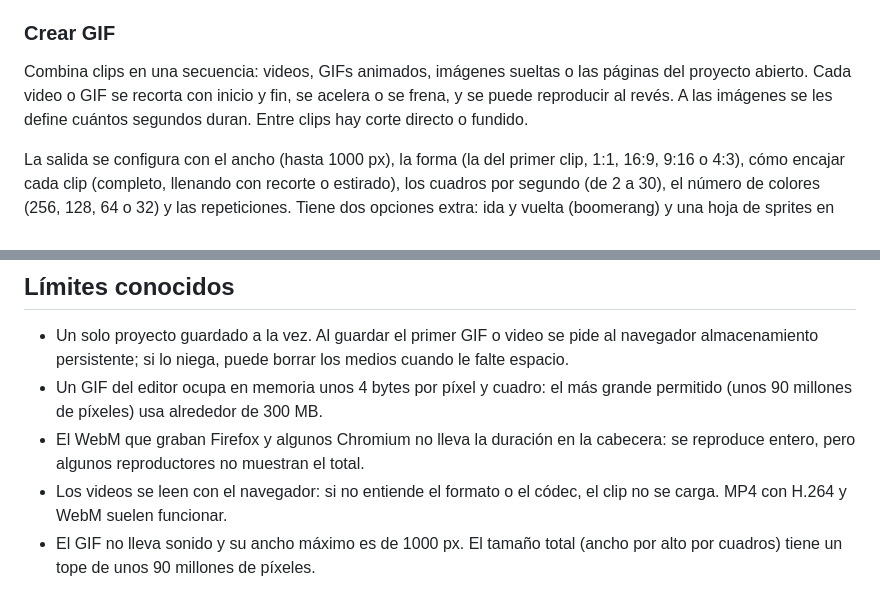
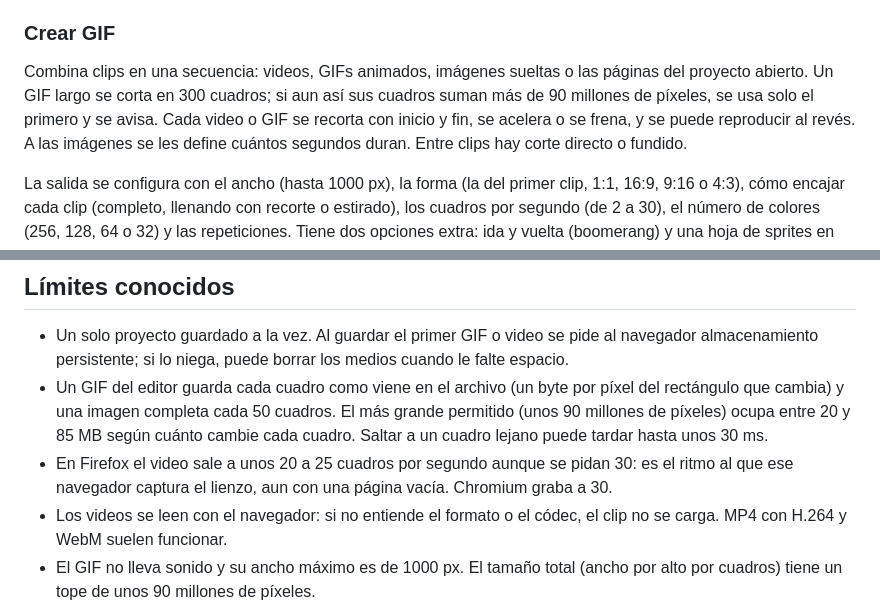
Before and after one commit to AckermanJpg/moonligth-studio, a Markdown page: README.md, 2 parts joined by grey strips. Drawn GitHub-style.

Commit message:
Actualiza en el README la memoria de los GIF, la duración del WebM, el ritmo del video en Firefox y el tope del Estudio de GIF
Co-Authored-By: Claude Opus 5.5 <noreply@anthropic.com>

```diff
--- a/README.md
+++ b/README.md
@@ -88,7 +88,7 @@ Se ajusta cuánto del fondo se quita, cuántos colores buscar, qué tan distinto
 
 ### Crear GIF
 
-Combina clips en una secuencia: videos, GIFs animados, imágenes sueltas o las páginas del proyecto abierto. Cada video o GIF se recorta con inicio y fin, se acelera o se frena, y se puede reproducir al revés. A las imágenes se les define cuántos segundos duran. Entre clips hay corte directo o fundido.
+Combina clips en una secuencia: videos, GIFs animados, imágenes sueltas o las páginas del proyecto abierto. Un GIF largo se corta en 300 cuadros; si aun así sus cuadros suman más de 90 millones de píxeles, se usa solo el primero y se avisa. Cada video o GIF se recorta con inicio y fin, se acelera o se frena, y se puede reproducir al revés. A las imágenes se les define cuántos segundos duran. Entre clips hay corte directo o fundido.
 
 La salida se configura con el ancho (hasta 1000 px), la forma (la del primer clip, 1:1, 16:9, 9:16 o 4:3), cómo encajar cada clip (completo, llenando con recorte o estirado), los cuadros por segundo (de 2 a 30), el número de colores (256, 128, 64 o 32) y las repeticiones. Tiene dos opciones extra: ida y vuelta (boomerang) y una hoja de sprites en PNG con hasta 64 cuadros.
 
@@ -176,8 +176,8 @@ Dado el tamaño final, el de la hoja, el margen y el traslape, se calcula cuánt
 ## Límites conocidos
 
 - Un solo proyecto guardado a la vez. Al guardar el primer GIF o video se pide al navegador almacenamiento persistente; si lo niega, puede borrar los medios cuando le falte espacio.
-- Un GIF del editor ocupa en memoria unos 4 bytes por píxel y cuadro: el más grande permitido (unos 90 millones de píxeles) usa alrededor de 300 MB.
-- El WebM que graban Firefox y algunos Chromium no lleva la duración en la cabecera: se reproduce entero, pero algunos reproductores no muestran el total.
+- Un GIF del editor guarda cada cuadro como viene en el archivo (un byte por píxel del rectángulo que cambia) y una imagen completa cada 50 cuadros. El más grande permitido (unos 90 millones de píxeles) ocupa entre 20 y 85 MB según cuánto cambie cada cuadro. Saltar a un cuadro lejano puede tardar hasta unos 30 ms.
+- En Firefox el video sale a unos 20 a 25 cuadros por segundo aunque se pidan 30: es el ritmo al que ese navegador captura el lienzo, aun con una página vacía. Chromium graba a 30.
 - Los videos se leen con el navegador: si no entiende el formato o el códec, el clip no se carga. MP4 con H.264 y WebM suelen funcionar.
 - El GIF no lleva sonido y su ancho máximo es de 1000 px. El tamaño total (ancho por alto por cuadros) tiene un tope de unos 90 millones de píxeles.
 - Para separar piezas, las imágenes mayores de 3600 px se reducen antes de analizarlas.
```
